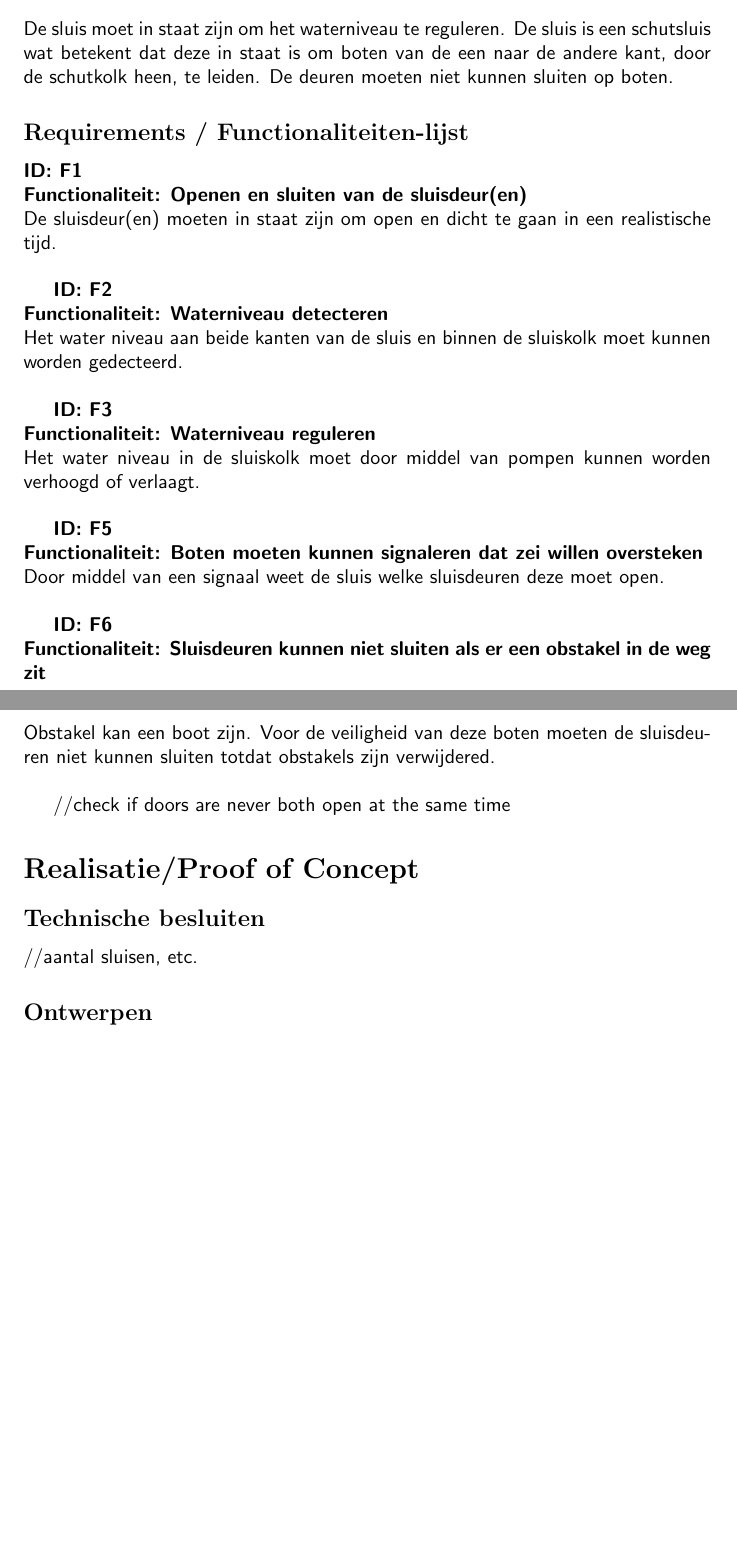
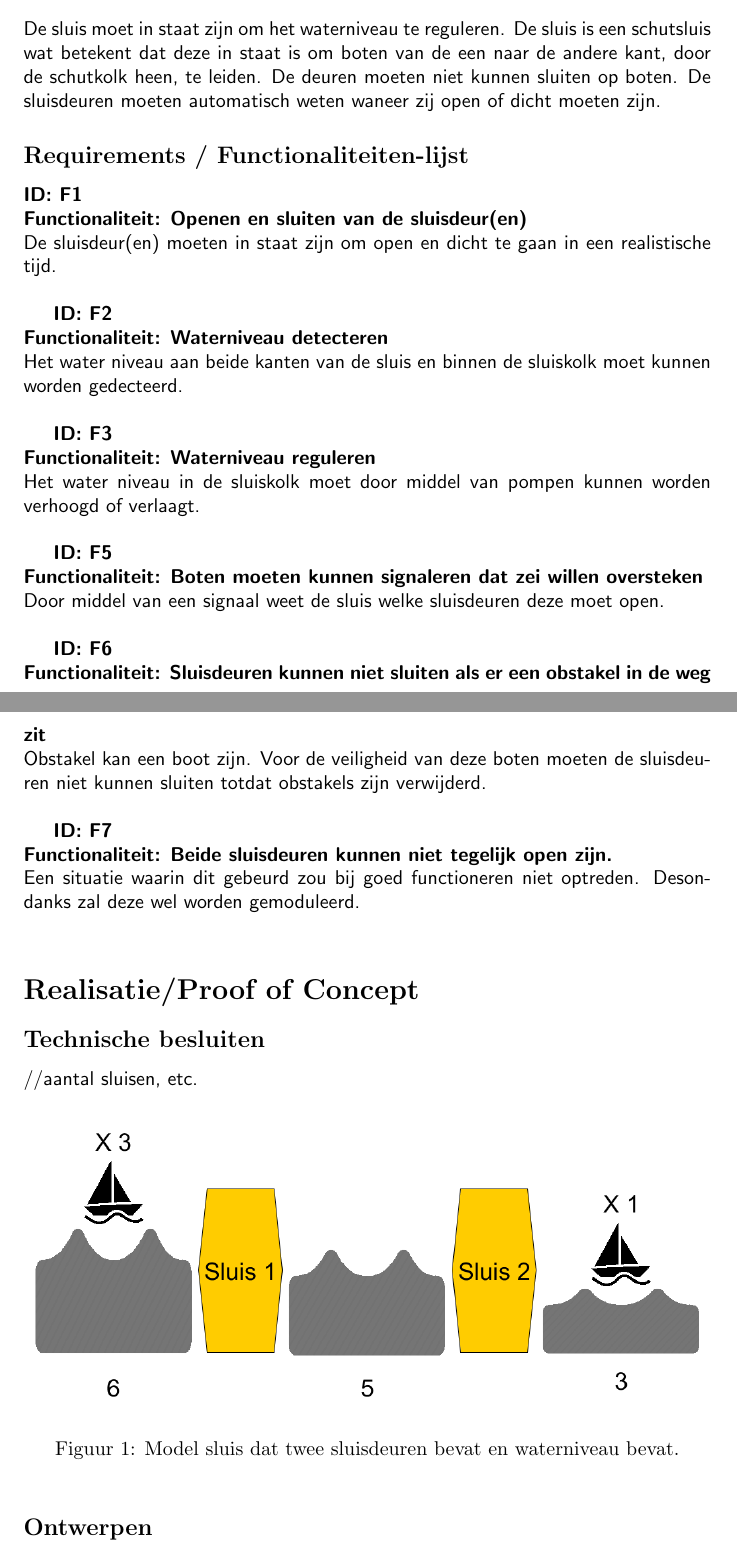
Before and after one commit to Jordi2/Eindverslag-Advanced-Algorithms-0889529-0877624, a LaTeX document (verslag.tex): two parts of pages 5 and 6 of 7 before the commit and two parts of pages 5 and 6 of 8 after it, joined at a grey line, cut so that both start at the same text, the shorter picture padded with empty space. Compiled offline with pdfLaTeX.

Commit message:
Added sluice model

```diff
--- a/verslag.tex
+++ b/verslag.tex
@@ -68,7 +68,7 @@ Er moet een model worden ontwikkeld voor een sluis. Dit model moet abstract geno
 
 \subsection{Vereisten}
 
-De sluis moet in staat zijn om het waterniveau te reguleren. De sluis is een schutsluis wat betekent dat deze in staat is om boten van de een naar de andere kant, door de schutkolk heen, te leiden. De deuren moeten niet kunnen sluiten op boten.
+De sluis moet in staat zijn om het waterniveau te reguleren. De sluis is een schutsluis wat betekent dat deze in staat is om boten van de een naar de andere kant, door de schutkolk heen, te leiden. De deuren moeten niet kunnen sluiten op boten. De sluisdeuren moeten automatisch weten waneer zij open of dicht moeten zijn.
 
 
 \subsection{Requirements / Functionaliteiten-lijst}
@@ -90,14 +90,24 @@ Door middel van een signaal weet de sluis welke sluisdeuren deze moet open. \new
 
 \textbf{ID: F6} \newline
 \textbf{Functionaliteit: Sluisdeuren kunnen niet sluiten als er een obstakel in de weg zit} \newline
-Obstakel kan een boot zijn. Voor de veiligheid van deze boten moeten de sluisdeuren niet kunnen sluiten totdat obstakels zijn verwijdered.  \newline
+Obstakel kan een boot zijn. Voor de veiligheid van deze boten moeten de sluisdeuren niet kunnen sluiten totdat obstakels zijn verwijderd.  \newline
 
-//check if doors are never both open at the same time
+\textbf{ID: F7} \newline
+\textbf{Functionaliteit: Beide sluisdeuren kunnen niet tegelijk open zijn.} \newline
+Een situatie waarin dit gebeurd zou bij goed functioneren niet optreden. Desondanks zal deze wel worden gemoduleerd. \newline
+
 
 \section{Realisatie/Proof of Concept}
 
 \subsection{Technische besluiten}
 //aantal sluisen, etc.
+\begin{figure}[!h]
+	\centering
+	\includegraphics[width=\textwidth]{images/sluis_model.png}
+    \caption{Model sluis dat twee sluisdeuren bevat en waterniveau bevat.}
+	%\label{fig:figure2}
+\end{figure}
+
 \subsection{Ontwerpen}
 //screen capture Uppaal model \newline
 
```
Also changed, not shown: images/sluis_model.png (added), 2 other files.
